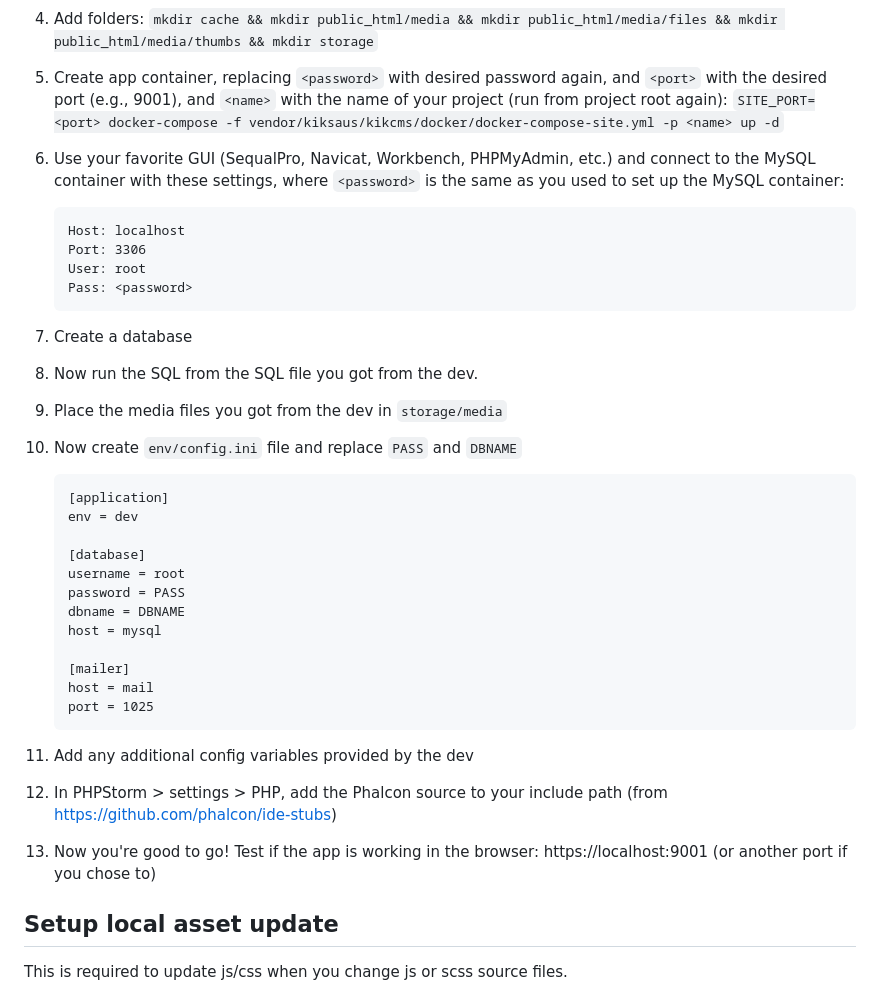
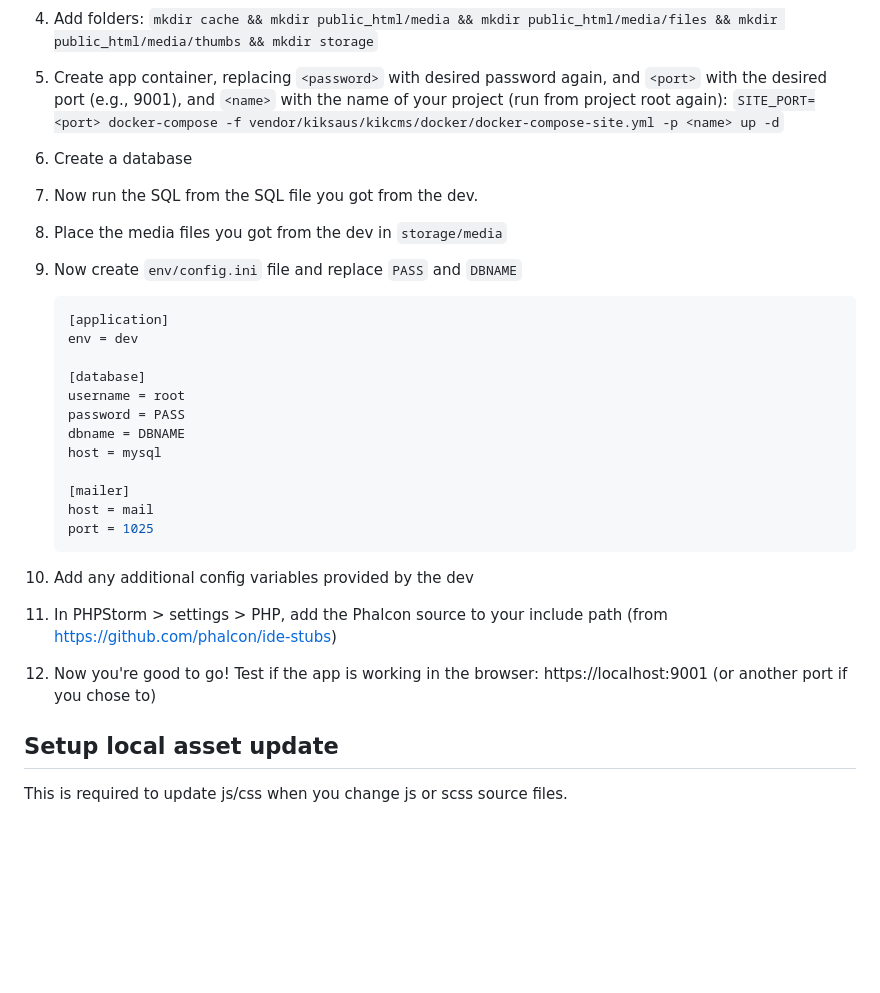
Before and after one commit to krazzer/kikcms-boilerplate, a Markdown page: readme.md, the part around the change. GitHub-like rendering; blank space fills up the shorter version.

Commit message:
Remove duplicate step

````diff
--- a/readme.md
+++ b/readme.md
@@ -27,34 +27,27 @@ Skip these steps if you have set up a dev environment before.
 3. Create symlink for assets: `ln -s ../vendor/kiksaus/kikcms/resources public_html/cmsassets`
 4. Add folders: `mkdir cache && mkdir public_html/media && mkdir public_html/media/files && mkdir public_html/media/thumbs && mkdir storage`
 5. Create app container, replacing `<password>` with desired password again, and `<port>` with the desired port (e.g., 9001), and `<name>` with the name of your project (run from project root again): `SITE_PORT=<port> docker-compose -f vendor/kiksaus/kikcms/docker/docker-compose-site.yml -p <name> up -d`
-6. Use your favorite GUI (SequalPro, Navicat, Workbench, PHPMyAdmin, etc.) and connect to the MySQL container with these settings, where `<password>` is the same as you used to set up the MySQL container:
-    ```
-    Host: localhost
-    Port: 3306
-    User: root
-    Pass: <password>
-    ```
-7. Create a database
-8. Now run the SQL from the SQL file you got from the dev.
-9. Place the media files you got from the dev in `storage/media`
-10. Now create `env/config.ini` file and replace `PASS` and `DBNAME`
-    ```
-    [application]
-    env = dev
+6. Create a database
+7. Now run the SQL from the SQL file you got from the dev.
+8. Place the media files you got from the dev in `storage/media`
+9. Now create `env/config.ini` file and replace `PASS` and `DBNAME`
+   ```ini
+   [application]
+   env = dev
 
-    [database]
-    username = root
-    password = PASS
-    dbname = DBNAME
-    host = mysql
+   [database]
+   username = root
+   password = PASS
+   dbname = DBNAME
+   host = mysql
 
-    [mailer]
-    host = mail
-    port = 1025
-    ```
-11. Add any additional config variables provided by the dev
-12. In PHPStorm > settings > PHP, add the Phalcon source to your include path (from https://github.com/phalcon/ide-stubs)
-13. Now you're good to go! Test if the app is working in the browser: https://localhost:9001 (or another port if you chose to)
+   [mailer]
+   host = mail
+   port = 1025
+   ```
+10. Add any additional config variables provided by the dev
+11. In PHPStorm > settings > PHP, add the Phalcon source to your include path (from https://github.com/phalcon/ide-stubs)
+12. Now you're good to go! Test if the app is working in the browser: https://localhost:9001 (or another port if you chose to)
 
 ## Setup local asset update
 This is required to update js/css when you change js or scss source files.
````
